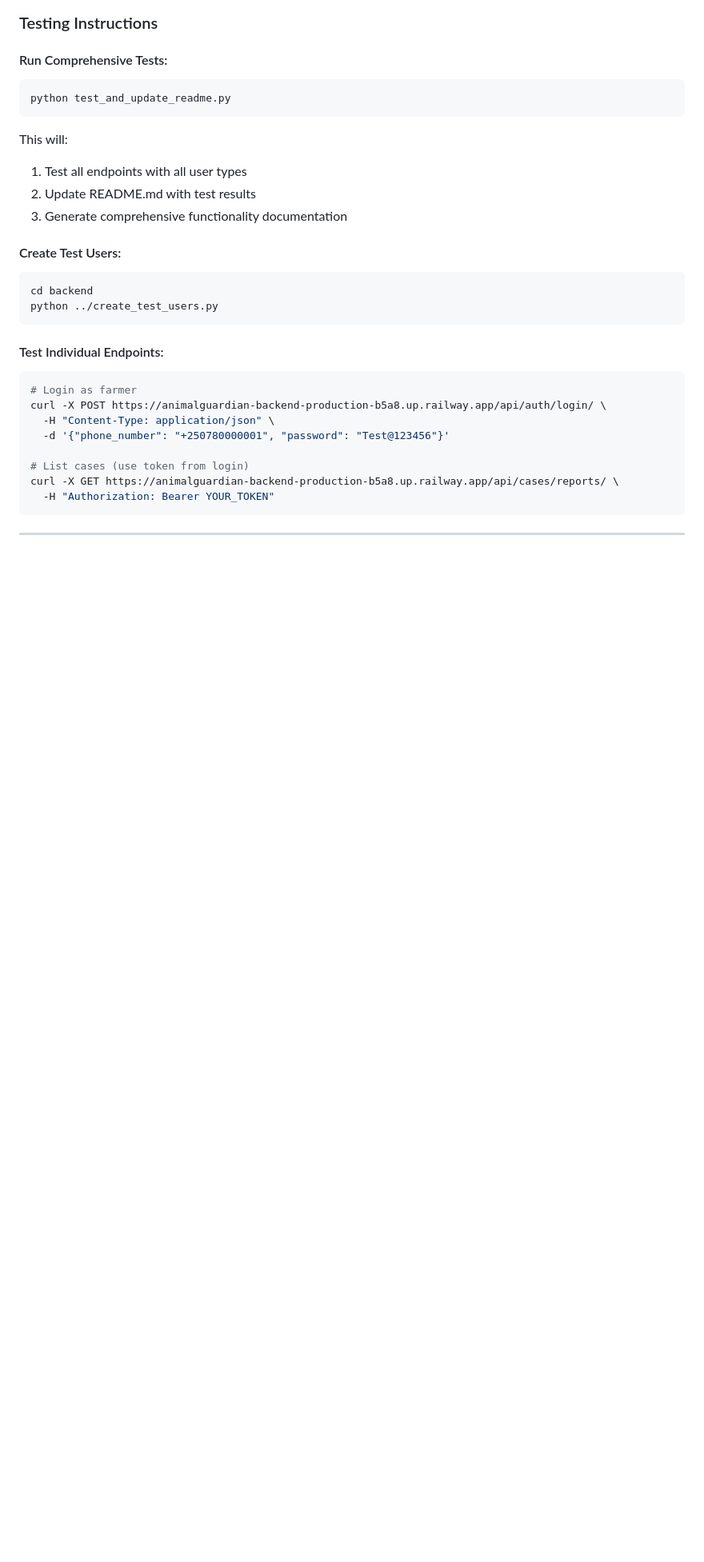
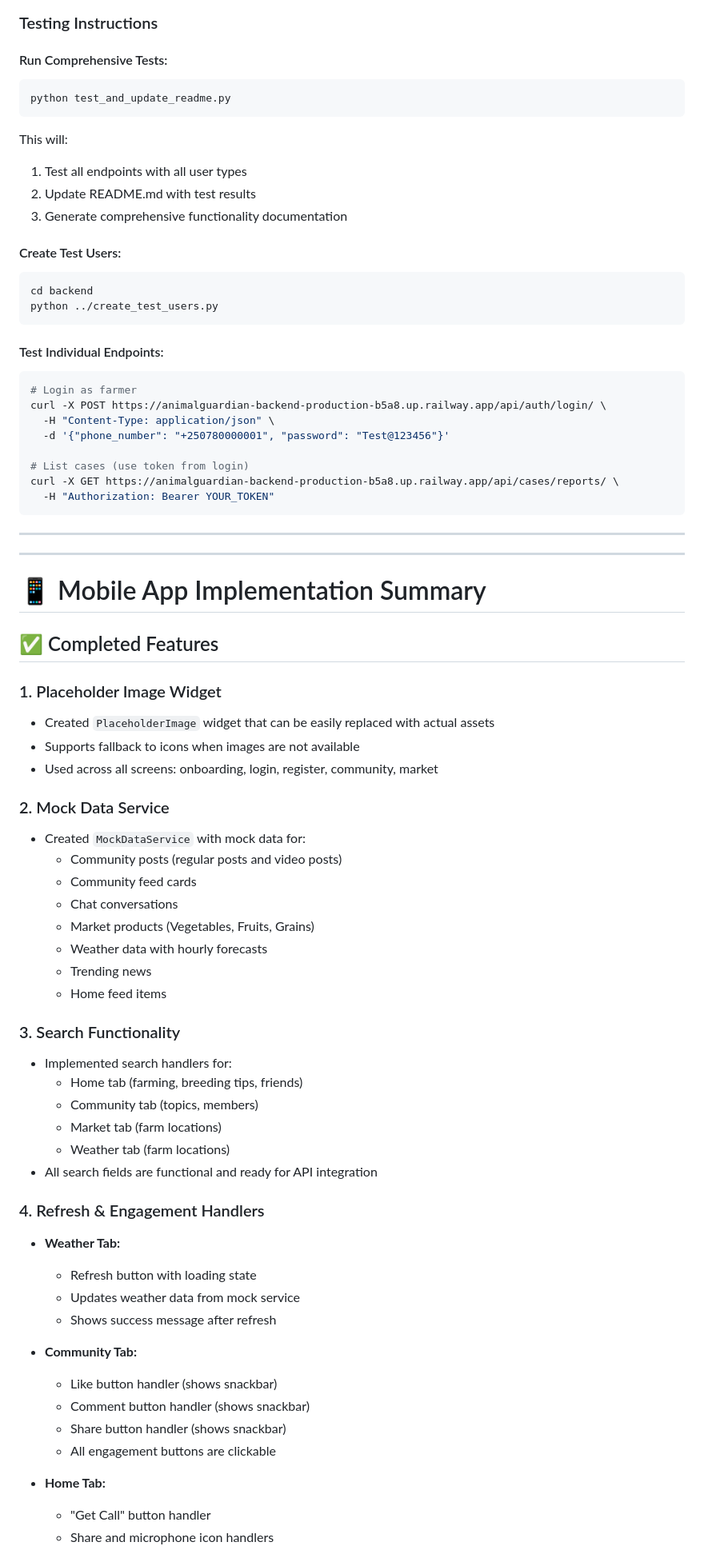
Before and after one commit to josephine324/AnimalGuardian, a Markdown page: README.md, the part around one of its changes. Shown at 80% size. Rendered like a GitHub page; blank space fills up the shorter version.

Commit message:
Add mobile app implementation summary to README.md

````diff
--- a/README.md
+++ b/README.md
@@ -4018,3 +4018,51 @@ curl -X GET https://animalguardian-backend-production-b5a8.up.railway.app/api/ca
 ```
 
 ---
+
+
+
+---
+
+# 📱 Mobile App Implementation Summary
+
+## ✅ Completed Features
+
+### 1. Placeholder Image Widget
+- Created `PlaceholderImage` widget that can be easily replaced with actual assets
+- Supports fallback to icons when images are not available
+- Used across all screens: onboarding, login, register, community, market
+
+### 2. Mock Data Service
+- Created `MockDataService` with mock data for:
+  - Community posts (regular posts and video posts)
+  - Community feed cards
+  - Chat conversations
+  - Market products (Vegetables, Fruits, Grains)
+  - Weather data with hourly forecasts
+  - Trending news
+  - Home feed items
+
+### 3. Search Functionality
+- Implemented search handlers for:
+  - Home tab (farming, breeding tips, friends)
+  - Community tab (topics, members)
+  - Market tab (farm locations)
+  - Weather tab (farm locations)
+- All search fields are functional and ready for API integration
+
+### 4. Refresh & Engagement Handlers
+- **Weather Tab:**
+  - Refresh button with loading state
+  - Updates weather data from mock service
+  - Shows success message after refresh
+
+- **Community Tab:**
+  - Like button handler (shows snackbar)
+  - Comment button handler (shows snackbar)
+  - Share button handler (shows snackbar)
+  - All engagement buttons are clickable
+
+- **Home Tab:**
+  - "Get Call" button handler
+  - Share and microphone icon handlers
+
````
Also changed, not shown: other parts of README.md (+94 -0 lines).
